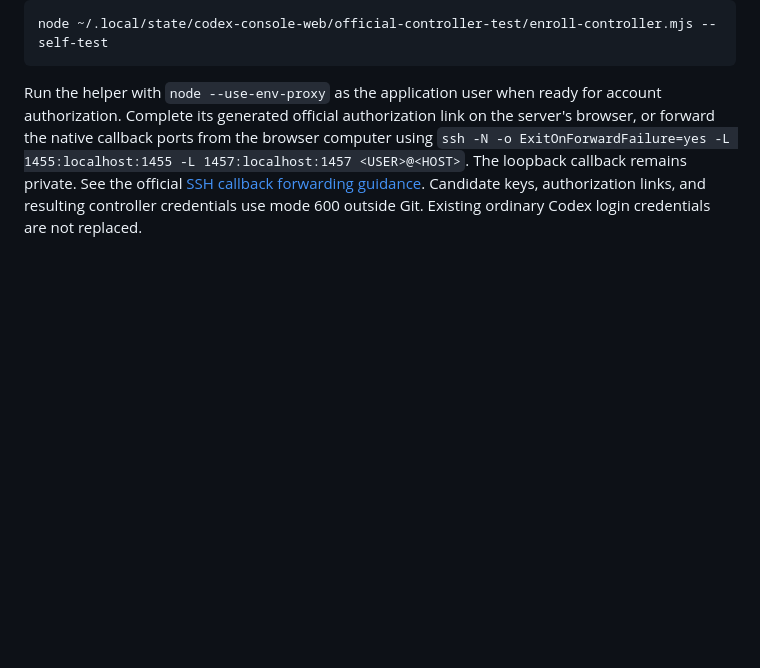
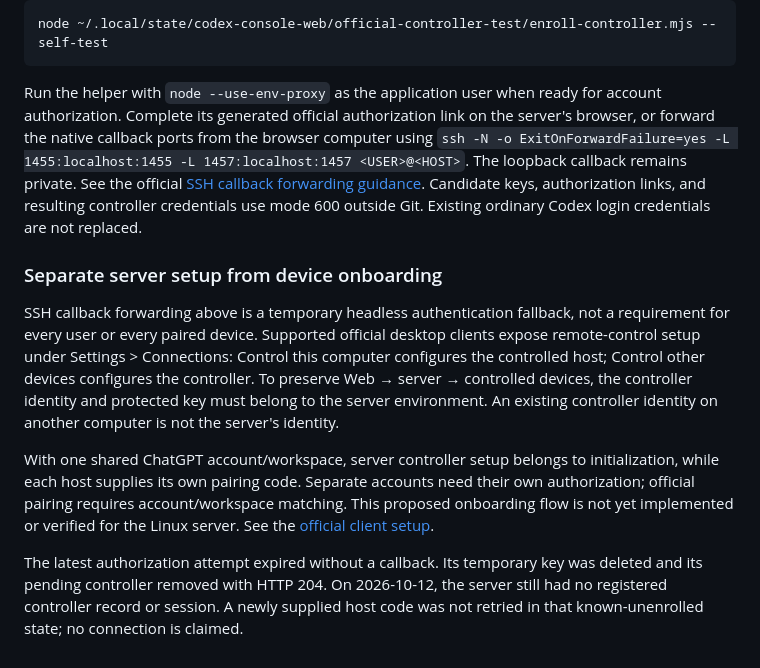
Before and after one commit to shenmuegit/codex-console, a Markdown page: docs/multi-client-verification.md, the part around the change. GitHub-like rendering; blank space fills up the shorter version.

Commit message:
docs: separate controller setup from device pairing

```diff
--- a/docs/multi-client-verification.md
+++ b/docs/multi-client-verification.md
@@ -312,3 +312,24 @@ The loopback callback remains private. See the official
 [SSH callback forwarding guidance](https://learn.chatgpt.com/docs/auth#fallback-forward-the-localhost-callback-over-ssh).
 Candidate keys, authorization links, and resulting controller credentials use
 mode 600 outside Git. Existing ordinary Codex login credentials are not replaced.
+
+### Separate server setup from device onboarding
+
+SSH callback forwarding above is a temporary headless authentication fallback,
+not a requirement for every user or every paired device. Supported official
+desktop clients expose remote-control setup under Settings > Connections:
+Control this computer configures the controlled host; Control other devices
+configures the controller. To preserve Web → server → controlled devices, the
+controller identity and protected key must belong to the server environment.
+An existing controller identity on another computer is not the server's identity.
+
+With one shared ChatGPT account/workspace, server controller setup belongs to
+initialization, while each host supplies its own pairing code. Separate accounts
+need their own authorization; official pairing requires account/workspace
+matching. This proposed onboarding flow is not yet implemented or verified for
+the Linux server. See the [official client setup](https://learn.chatgpt.com/docs/remote-connections#pick-up-work-from-another-device).
+
+The latest authorization attempt expired without a callback. Its temporary key
+was deleted and its pending controller removed with HTTP 204. On 2026-10-12,
+the server still had no registered controller record or session. A newly supplied
+host code was not retried in that known-unenrolled state; no connection is claimed.
```
Also changed, not shown: docs/zh-CN/multi-client-verification.md (+17 -0 lines).
